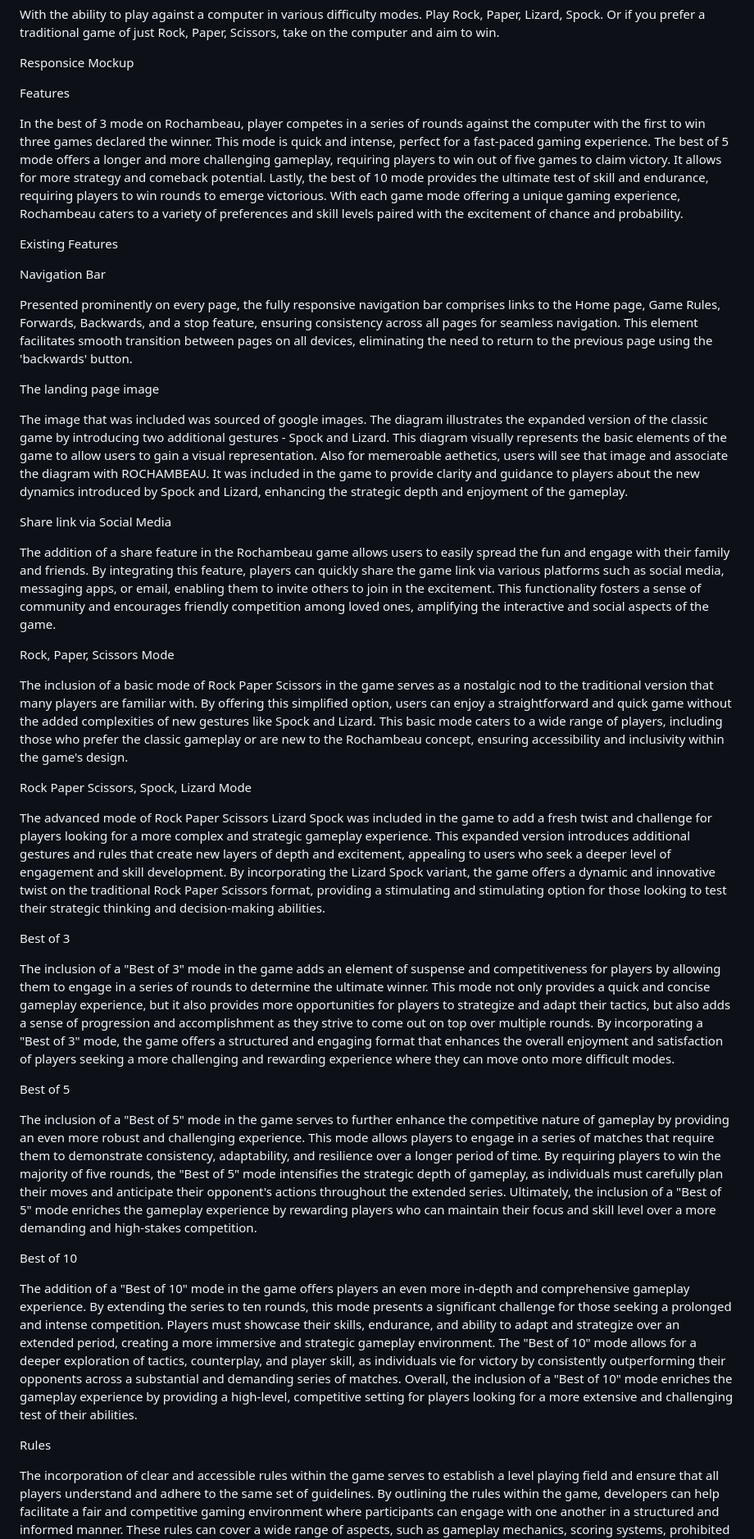
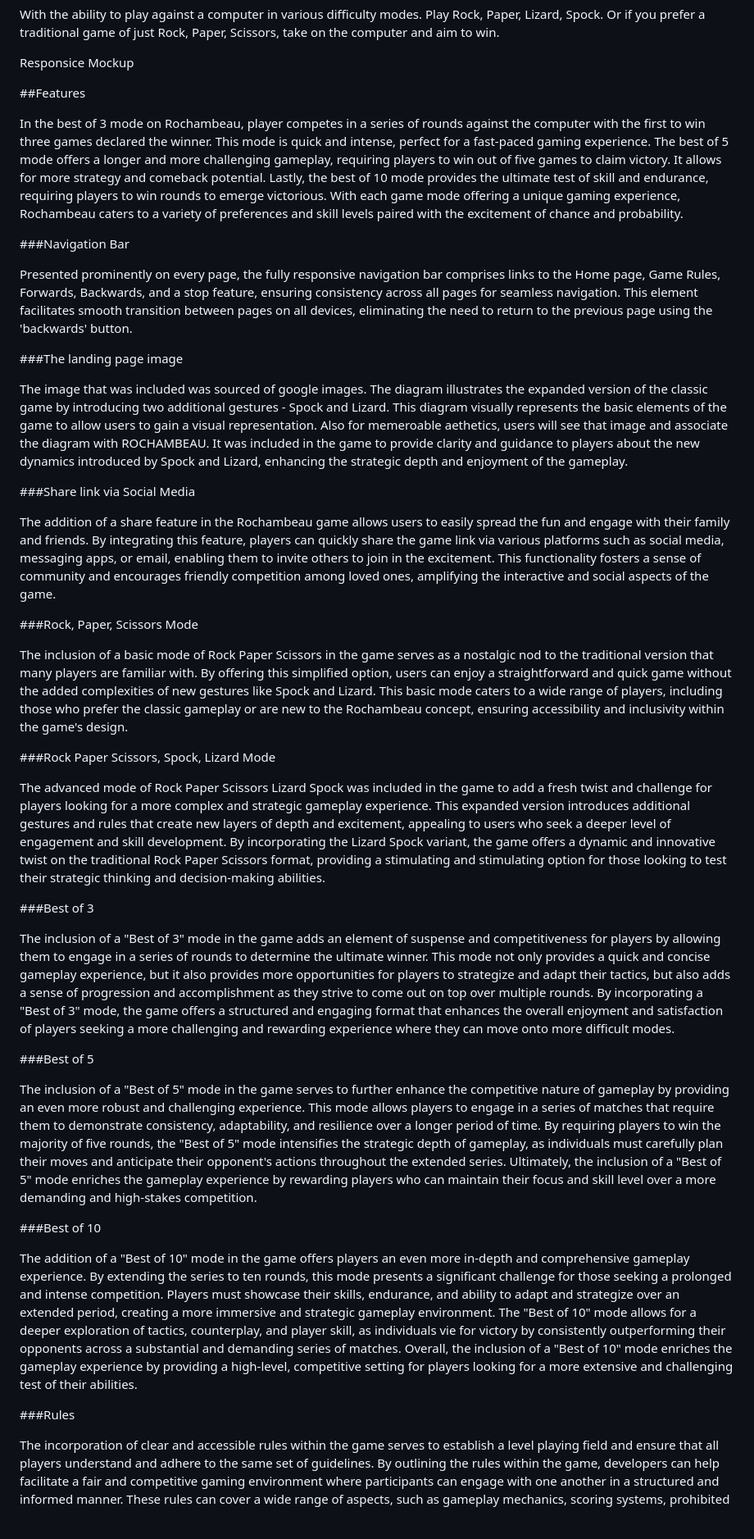
Before and after one commit to Tasniim5/ro-cham-beau, a Markdown page: README.md, the part around the change printed below. Shown: that part at 82% size. GitHub-like rendering; blank space fills up the shorter version.

```diff
--- a/README.md
+++ b/README.md
@@ -6,45 +6,44 @@ With the ability to play against a computer in various difficulty modes. Play Ro
 
 Responsice Mockup
 
-Features
+##Features
 
 In the best of 3 mode on Rochambeau, player competes in a series of rounds against the computer with the first to win three games declared the winner. This mode is quick and intense, perfect for a fast-paced gaming experience. The best of 5 mode offers a longer and more challenging gameplay, requiring players to win out of five games to claim victory. It allows for more strategy and comeback potential. Lastly, the best of 10 mode provides the ultimate test of skill and endurance, requiring players to win rounds to emerge victorious. With each game mode offering a unique gaming experience, Rochambeau caters to a variety of preferences and skill levels paired with the excitement of chance and probability.
 
-Existing Features
 
-Navigation Bar
+###Navigation Bar
 
 Presented prominently on every page, the fully responsive navigation bar comprises links to the Home page, Game Rules, Forwards, Backwards, and a stop feature, ensuring consistency across all pages for seamless navigation. This element facilitates smooth transition between pages on all devices, eliminating the need to return to the previous page using the 'backwards' button.
 
-The landing page image
+###The landing page image
 
 The image that was included was sourced of google images. The diagram illustrates the expanded version of the classic game by introducing two additional gestures - Spock and Lizard. This diagram visually represents the basic elements of the game to allow users to gain a visual representation. Also for memeroable aethetics, users will see that image and associate the diagram with ROCHAMBEAU. It was included in the game to provide clarity and guidance to players about the new dynamics introduced by Spock and Lizard, enhancing the strategic depth and enjoyment of the gameplay.
 
-Share link via Social Media
+###Share link via Social Media
 
 The addition of a share feature in the Rochambeau game allows users to easily spread the fun and engage with their family and friends. By integrating this feature, players can quickly share the game link via various platforms such as social media, messaging apps, or email, enabling them to invite others to join in the excitement. This functionality fosters a sense of community and encourages friendly competition among loved ones, amplifying the interactive and social aspects of the game.
 
-Rock, Paper, Scissors Mode
+###Rock, Paper, Scissors Mode
 
 The inclusion of a basic mode of Rock Paper Scissors in the game serves as a nostalgic nod to the traditional version that many players are familiar with. By offering this simplified option, users can enjoy a straightforward and quick game without the added complexities of new gestures like Spock and Lizard. This basic mode caters to a wide range of players, including those who prefer the classic gameplay or are new to the Rochambeau concept, ensuring accessibility and inclusivity within the game's design.
 
-Rock Paper Scissors, Spock, Lizard Mode
+###Rock Paper Scissors, Spock, Lizard Mode
 
 The advanced mode of Rock Paper Scissors Lizard Spock was included in the game to add a fresh twist and challenge for players looking for a more complex and strategic gameplay experience. This expanded version introduces additional gestures and rules that create new layers of depth and excitement, appealing to users who seek a deeper level of engagement and skill development. By incorporating the Lizard Spock variant, the game offers a dynamic and innovative twist on the traditional Rock Paper Scissors format, providing a stimulating and stimulating option for those looking to test their strategic thinking and decision-making abilities.
 
-Best of 3
+###Best of 3
 
 The inclusion of a "Best of 3" mode in the game adds an element of suspense and competitiveness for players by allowing them to engage in a series of rounds to determine the ultimate winner. This mode not only provides a quick and concise gameplay experience, but it also provides more opportunities for players to strategize and adapt their tactics, but also adds a sense of progression and accomplishment as they strive to come out on top over multiple rounds. By incorporating a "Best of 3" mode, the game offers a structured and engaging format that enhances the overall enjoyment and satisfaction of players seeking a more challenging and rewarding experience where they can move onto more difficult modes.
 
-Best of 5
+###Best of 5
 
 The inclusion of a "Best of 5" mode in the game serves to further enhance the competitive nature of gameplay by providing an even more robust and challenging experience. This mode allows players to engage in a series of matches that require them to demonstrate consistency, adaptability, and resilience over a longer period of time. By requiring players to win the majority of five rounds, the "Best of 5" mode intensifies the strategic depth of gameplay, as individuals must carefully plan their moves and anticipate their opponent's actions throughout the extended series. Ultimately, the inclusion of a "Best of 5" mode enriches the gameplay experience by rewarding players who can maintain their focus and skill level over a more demanding and high-stakes competition.
 
-Best of 10
+###Best of 10
 
 The addition of a "Best of 10" mode in the game offers players an even more in-depth and comprehensive gameplay experience. By extending the series to ten rounds, this mode presents a significant challenge for those seeking a prolonged and intense competition. Players must showcase their skills, endurance, and ability to adapt and strategize over an extended period, creating a more immersive and strategic gameplay environment. The "Best of 10" mode allows for a deeper exploration of tactics, counterplay, and player skill, as individuals vie for victory by consistently outperforming their opponents across a substantial and demanding series of matches. Overall, the inclusion of a "Best of 10" mode enriches the gameplay experience by providing a high-level, competitive setting for players looking for a more extensive and challenging test of their abilities.
 
-Rules
+###Rules
 
 The incorporation of clear and accessible rules within the game serves to establish a level playing field and ensure that all players understand and adhere to the same set of guidelines. By outlining the rules within the game, developers can help facilitate a fair and competitive gaming environment where participants can engage with one another in a structured and informed manner. These rules can cover a wide range of aspects, such as gameplay mechanics, scoring systems, prohibited behaviors, and guidelines for resolving disputes, all of which contribute to promoting a positive and enjoyable experience for all players. Additionally, having the rules readily available within the game can help new players quickly grasp the fundamentals and start participating confidently, thus fostering a welcoming and inclusive community around the game. Ultimately, the inclusion of clear rules in the game serves to promote fairness, sportsmanship, and overall enjoyment for all individuals involved.
 
```
Also changed, not shown: other parts of README.md (+18 -34 lines).
